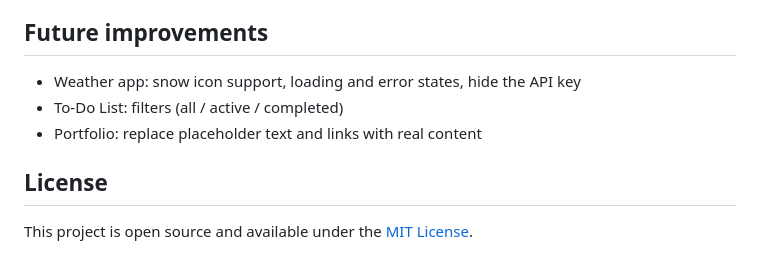
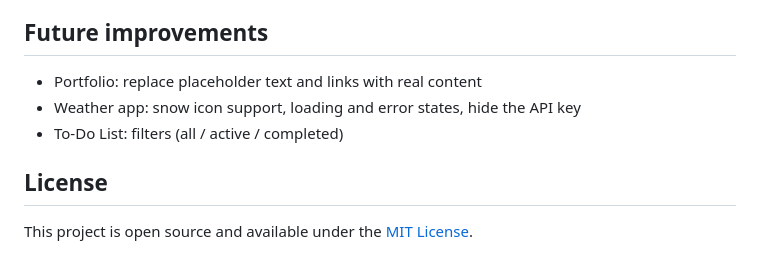
Before and after one commit to anushkaasarraf/web-dev-projects, a Markdown page: README.md, the part around the change. Drawn GitHub-style.

```diff
--- a/README.md
+++ b/README.md
@@ -97,9 +97,9 @@ npx serve .
 
 ## Future improvements
 
+- Portfolio: replace placeholder text and links with real content
 - Weather app: snow icon support, loading and error states, hide the API key
 - To-Do List: filters (all / active / completed)
-- Portfolio: replace placeholder text and links with real content
 
 ## License
 
```
